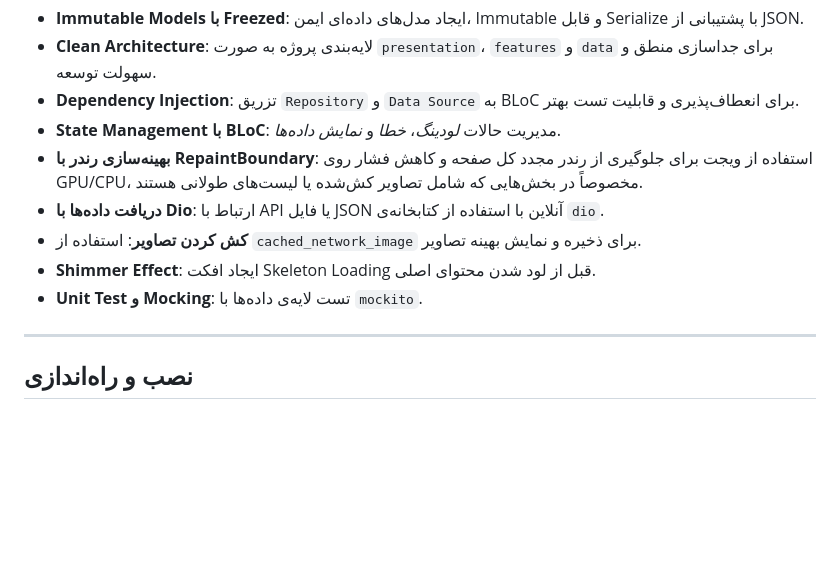
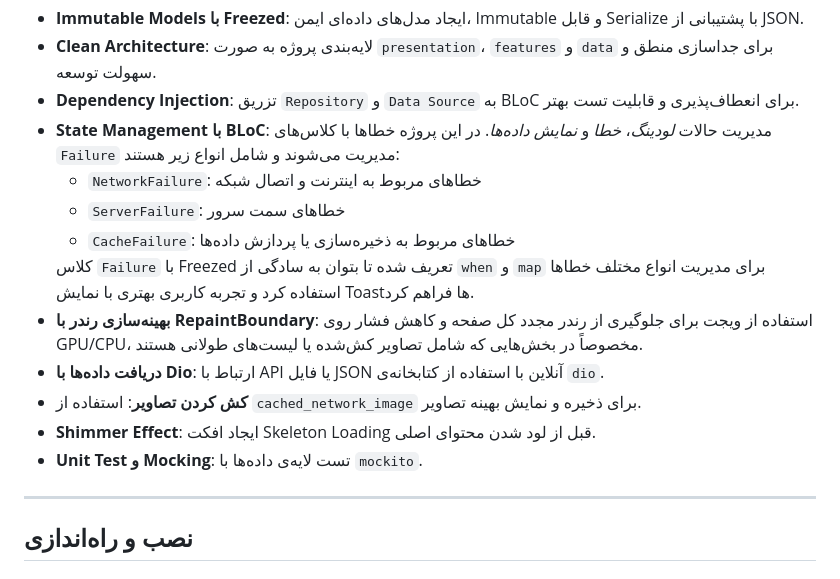
Before and after one commit to amirhosseinMirzaei/flutter-hiring-test-djy, a Markdown page: README.md, the part around the change. Rendered like a GitHub page; blank space fills up the shorter version.

```diff
--- a/README.md
+++ b/README.md
@@ -14,12 +14,20 @@
     <li><strong>Immutable Models با Freezed</strong>: ایجاد مدل‌های داده‌ای ایمن، Immutable و قابل Serialize با پشتیبانی از JSON.</li>
     <li><strong>Clean Architecture</strong>: لایه‌بندی پروژه به صورت <code>presentation</code>، <code>features</code> و <code>data</code> برای جداسازی منطق و سهولت توسعه.</li>
     <li><strong>Dependency Injection</strong>: تزریق <code>Repository</code> و <code>Data Source</code> به BLoC برای انعطاف‌پذیری و قابلیت تست بهتر.</li>
-    <li><strong>State Management با BLoC</strong>: مدیریت حالات <em>لودینگ</em>، <em>خطا</em> و <em>نمایش داده‌ها</em>.</li>
+  <li><strong>State Management با BLoC</strong>: مدیریت حالات <em>لودینگ</em>، <em>خطا</em> و <em>نمایش داده‌ها</em>. در این پروژه خطاها با کلاس‌های <code>Failure</code> مدیریت می‌شوند و شامل انواع زیر هستند:
+    <ul>
+      <li><code>NetworkFailure</code>: خطاهای مربوط به اینترنت و اتصال شبکه</li>
+      <li><code>ServerFailure</code>: خطاهای سمت سرور</li>
+      <li><code>CacheFailure</code>: خطاهای مربوط به ذخیره‌سازی یا پردازش داده‌ها</li>
+    </ul>
+    کلاس <code>Failure</code> با Freezed تعریف شده تا بتوان به سادگی از <code>when</code> و <code>map</code> برای مدیریت انواع مختلف خطاها استفاده کرد و تجربه کاربری بهتری با نمایش Toastها فراهم کرد.
+  </li>
     <li><strong>بهینه‌سازی رندر با RepaintBoundary</strong>: استفاده از ویجت برای جلوگیری از رندر مجدد کل صفحه و کاهش فشار روی GPU/CPU، مخصوصاً در بخش‌هایی که شامل تصاویر کش‌شده یا لیست‌های طولانی هستند.</li>
     <li><strong>دریافت داده‌ها با Dio</strong>: ارتباط با API یا فایل JSON آنلاین با استفاده از کتابخانه‌ی <code>dio</code>.</li>
     <li><strong>کش کردن تصاویر</strong>: استفاده از <code>cached_network_image</code> برای ذخیره و نمایش بهینه تصاویر.</li>
     <li><strong>Shimmer Effect</strong>: ایجاد افکت Skeleton Loading قبل از لود شدن محتوای اصلی.</li>
     <li><strong>Unit Test و Mocking</strong>: تست لایه‌ی داده‌ها با <code>mockito</code>.</li>
+
 </ul>
 
 <hr>
```
